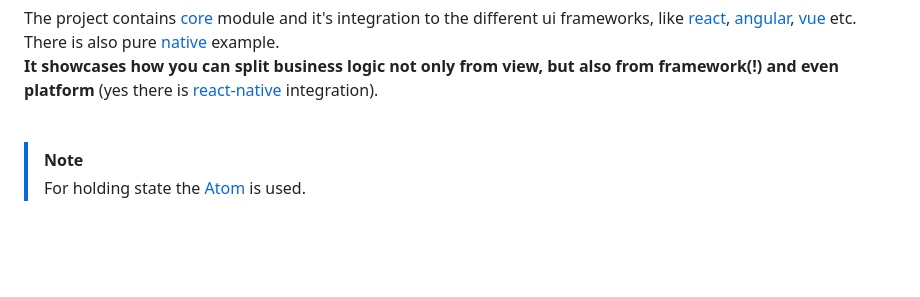
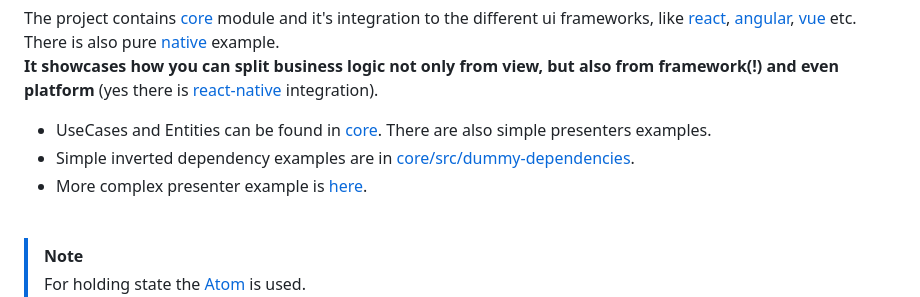
Before and after one commit to trofima/clean-architecture-playground, a Markdown page: README.md, the part around the change. Rendered like a GitHub page; blank space fills up the shorter version.

```diff
--- a/README.md
+++ b/README.md
@@ -24,6 +24,10 @@ The intent is make it conceivable to everyone.
 
 The project contains [core](./packages/core) module and it's integration to the different ui frameworks, like [react](./packages/react-example), [angular](./packages/angular-example), [vue](./packages/vue-example) etc. There is also pure [native](./packages/native-example) example.
 <br><b>It showcases how you can split business logic not only from view, but also from framework(!) and even platform</b> (yes there is [react-native](./packages/react-native-example) integration).
+
+* UseCases and Entities can be found in [core](./packages/core/src). There are also simple presenters examples.
+* Simple inverted dependency examples are in [core/src/dummy-dependencies](./packages/core/src/dummy-dependencies).
+* More complex presenter example is [here](./packages/react-example/src/order/presenter.js).
 
 <br>
 
```
